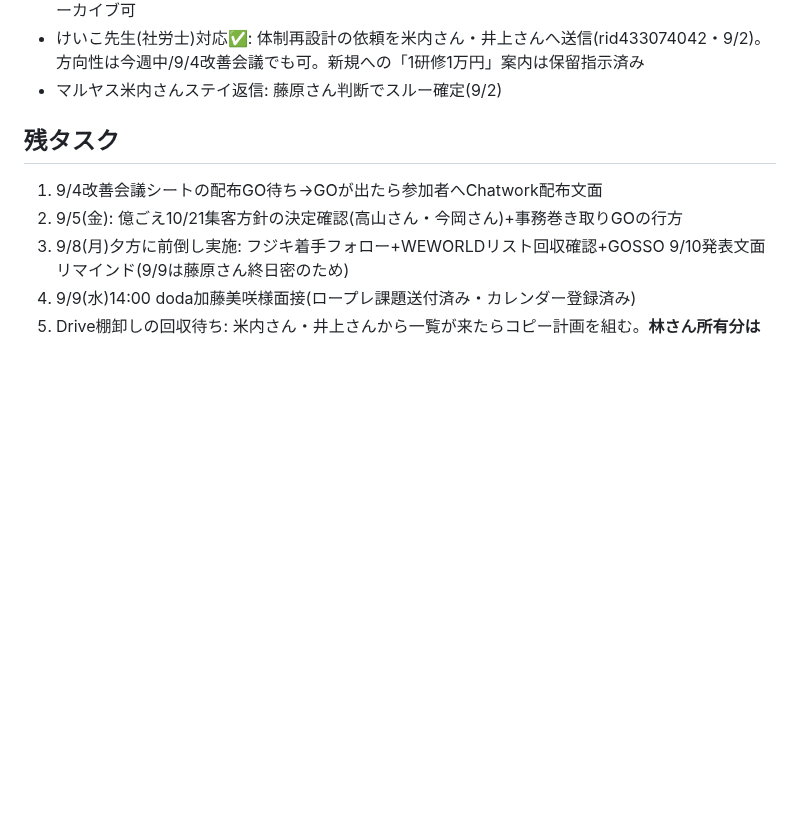
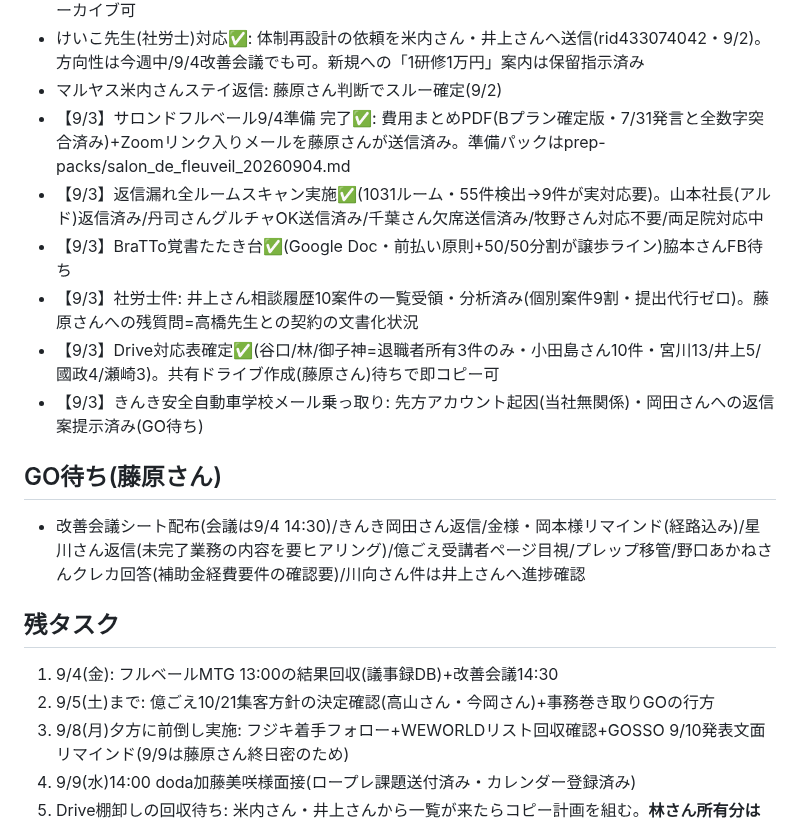
Before and after one commit to MARKELINE-Inc-lstep/keiri-form, a Markdown page: docs/ai-org/next-patrol-todo.md, the part around one of its changes. Rendered like a GitHub page; blank space fills up the shorter version.

Commit message:
巡回メモ9/3昼更新: フルベール準備完了・返信漏れスキャン・GO待ち整理
Co-Authored-By: Claude Fable 5 <noreply@anthropic.com>
Claude-Session: https://claude.ai/code/session_01Szb8nqbVeKe9M6xMFKEAr1

```diff
--- a/docs/ai-org/next-patrol-todo.md
+++ b/docs/ai-org/next-patrol-todo.md
@@ -15,10 +15,19 @@
 - 台帳合流【全PJ完了】✅: 億ごえコンサル・マルヤスも登録済み。claude.aiプロジェクトは全てアーカイブ可
 - けいこ先生(社労士)対応✅: 体制再設計の依頼を米内さん・井上さんへ送信(rid433074042・9/2)。方向性は今週中/9/4改善会議でも可。新規への「1研修1万円」案内は保留指示済み
 - マルヤス米内さんステイ返信: 藤原さん判断でスルー確定(9/2)
+- 【9/3】サロンドフルベール9/4準備 完了✅: 費用まとめPDF(Bプラン確定版・7/31発言と全数字突合済み)+Zoomリンク入りメールを藤原さんが送信済み。準備パックはprep-packs/salon_de_fleuveil_20260904.md
+- 【9/3】返信漏れ全ルームスキャン実施✅(1031ルーム・55件検出→9件が実対応要)。山本社長(アルド)返信済み/丹司さんグルチャOK送信済み/千葉さん欠席送信済み/牧野さん対応不要/両足院対応中
+- 【9/3】BraTTo覚書たたき台✅(Google Doc・前払い原則+50/50分割が譲歩ライン)脇本さんFB待ち
+- 【9/3】社労士件: 井上さん相談履歴10案件の一覧受領・分析済み(個別案件9割・提出代行ゼロ)。藤原さんへの残質問=高橋先生との契約の文書化状況
+- 【9/3】Drive対応表確定✅(谷口/林/御子神=退職者所有3件のみ・小田島さん10件・宮川13/井上5/國政4/瀬崎3)。共有ドライブ作成(藤原さん)待ちで即コピー可
+- 【9/3】きんき安全自動車学校メール乗っ取り: 先方アカウント起因(当社無関係)・岡田さんへの返信案提示済み(GO待ち)
+
+## GO待ち(藤原さん)
+- 改善会議シート配布(会議は9/4 14:30)/きんき岡田さん返信/金様・岡本様リマインド(経路込み)/星川さん返信(未完了業務の内容を要ヒアリング)/億ごえ受講者ページ目視/プレップ移管/野口あかねさんクレカ回答(補助金経費要件の確認要)/川向さん件は井上さんへ進捗確認
 
 ## 残タスク
-1. 9/4改善会議シートの配布GO待ち→GOが出たら参加者へChatwork配布文面
-2. 9/5(金): 億ごえ10/21集客方針の決定確認(高山さん・今岡さん)+事務巻き取りGOの行方
+1. 9/4(金): フルベールMTG 13:00の結果回収(議事録DB)+改善会議14:30
+2. 9/5(土)まで: 億ごえ10/21集客方針の決定確認(高山さん・今岡さん)+事務巻き取りGOの行方
 3. 9/8(月)夕方に前倒し実施: フジキ着手フォロー+WEWORLDリスト回収確認+GOSSO 9/10発表文面リマインド(9/9は藤原さん終日密のため)
 4. 9/9(水)14:00 doda加藤美咲様面接(ロープレ課題送付済み・カレンダー登録済み)
 5. Drive棚卸しの回収待ち: 米内さん・井上さんから一覧が来たらコピー計画を組む。**林さん所有分は今週中の駆け込み**
```
Also changed, not shown: other parts of docs/ai-org/next-patrol-todo.md (+1 -1 lines).
